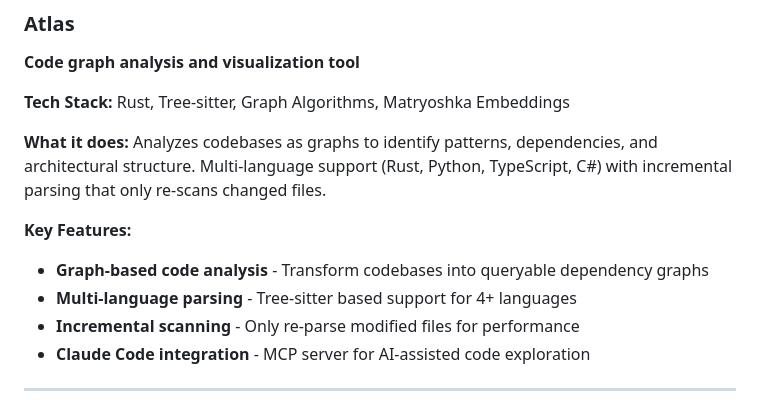
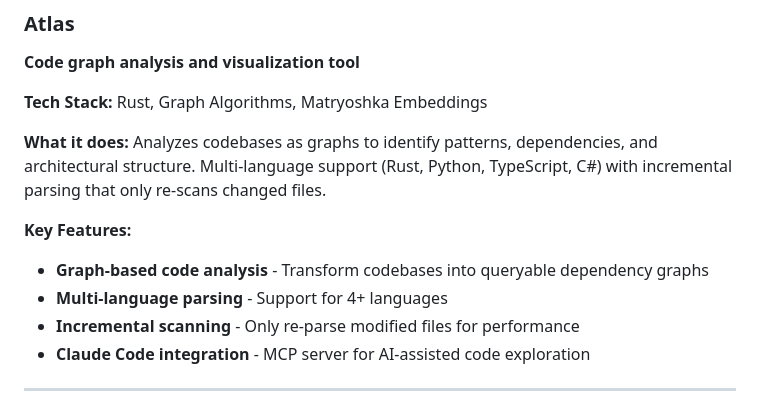
Before and after one commit to fabiantax/fabiantax, a Markdown page: README.md, the part around the change. Rendered like a GitHub page.

Commit message:
Update portfolio README

```diff
--- a/README.md
+++ b/README.md
@@ -121,13 +121,13 @@ I'm a senior technology leader with **25 years of development experience**, 15+
 ### Atlas
 **Code graph analysis and visualization tool**
 
-**Tech Stack:** Rust, Tree-sitter, Graph Algorithms, Matryoshka Embeddings
+**Tech Stack:** Rust, Graph Algorithms, Matryoshka Embeddings
 
 **What it does:** Analyzes codebases as graphs to identify patterns, dependencies, and architectural structure. Multi-language support (Rust, Python, TypeScript, C#) with incremental parsing that only re-scans changed files.
 
 **Key Features:**
 - **Graph-based code analysis** - Transform codebases into queryable dependency graphs
-- **Multi-language parsing** - Tree-sitter based support for 4+ languages
+- **Multi-language parsing** - Support for 4+ languages
 - **Incremental scanning** - Only re-parse modified files for performance
 - **Claude Code integration** - MCP server for AI-assisted code exploration
 
```
